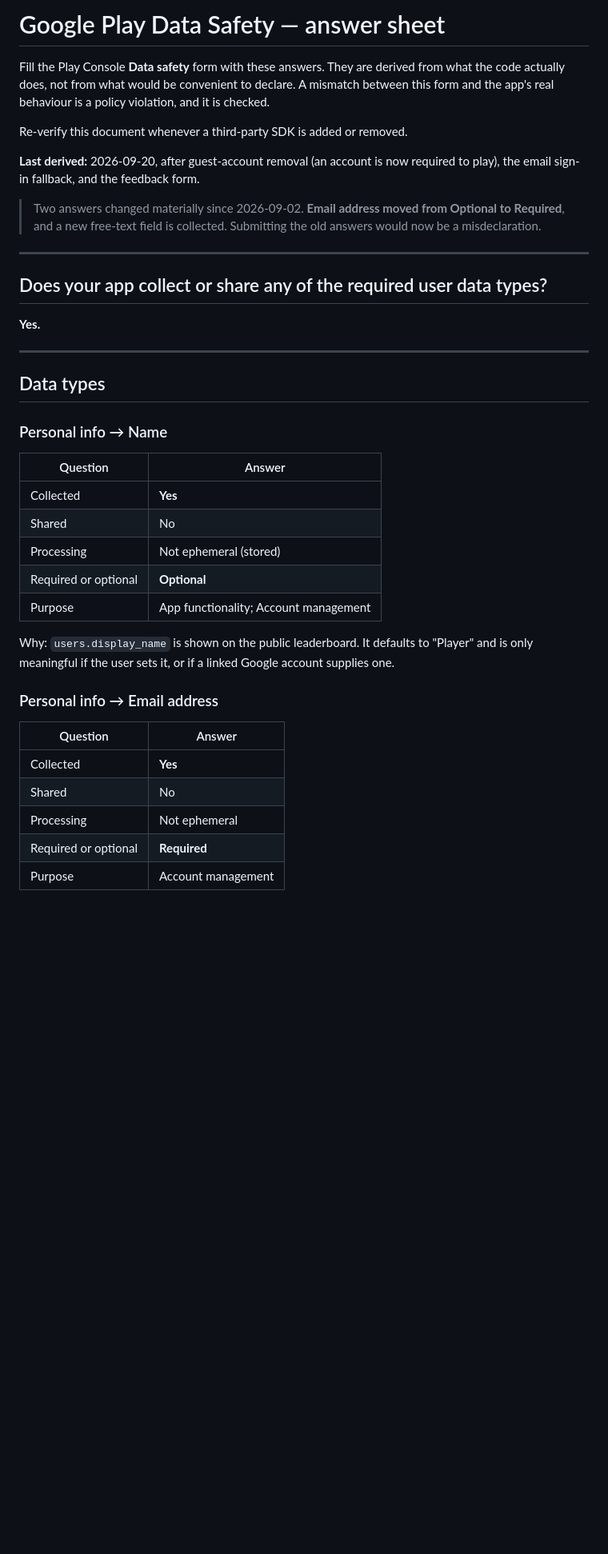
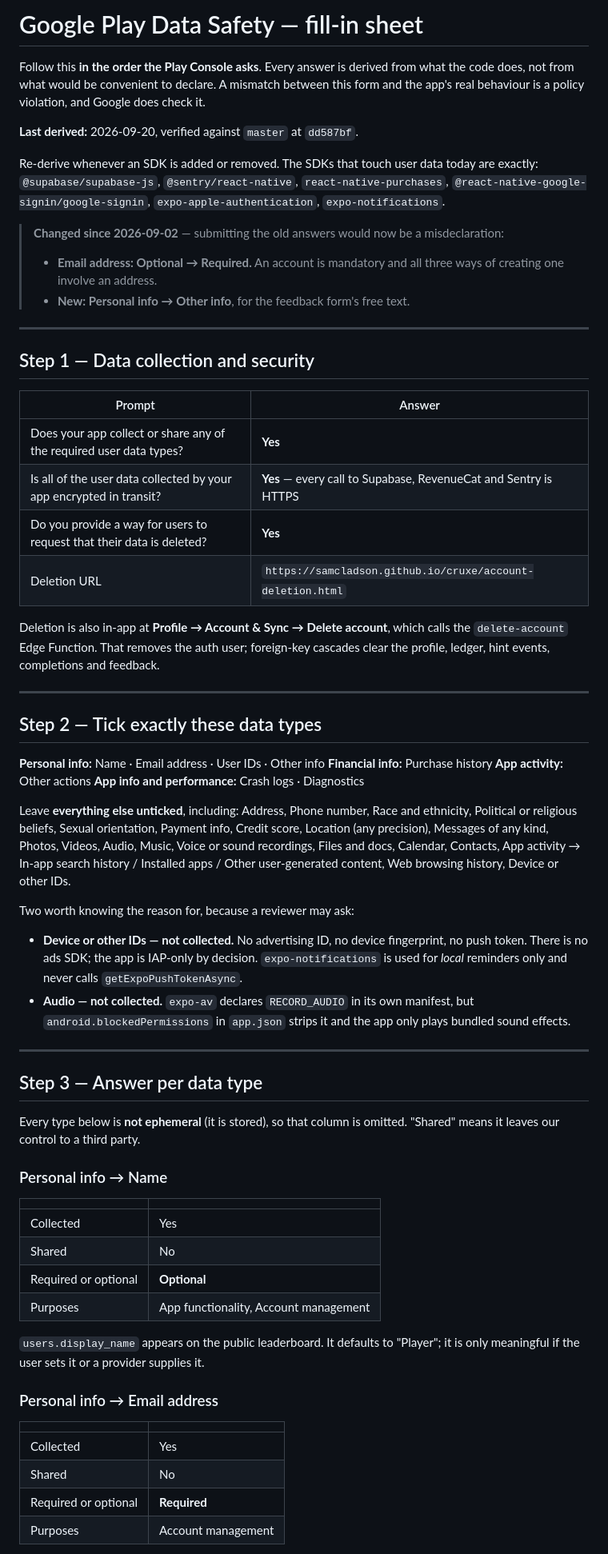
Before and after one commit to samcladson/cruxe, a Markdown page: docs/store/play-data-safety.md, the part around one of its changes. Shown at 80% size. Drawn GitHub-style; blank space fills up the shorter version.

```diff
--- a/docs/store/play-data-safety.md
+++ b/docs/store/play-data-safety.md
@@ -1,50 +1,90 @@
-# Google Play Data Safety — answer sheet
+# Google Play Data Safety — fill-in sheet
 
-Fill the Play Console **Data safety** form with these answers. They are derived
-from what the code actually does, not from what would be convenient to declare.
-A mismatch between this form and the app's real behaviour is a policy
-violation, and it is checked.
+Follow this **in the order the Play Console asks**. Every answer is derived
+from what the code does, not from what would be convenient to declare. A
+mismatch between this form and the app's real behaviour is a policy
+violation, and Google does check it.
 
-Re-verify this document whenever a third-party SDK is added or removed.
+**Last derived:** 2026-09-20, verified against `master` at `dd587bf`.
 
-**Last derived:** 2026-09-20, after guest-account removal (an account is now
-required to play), the email sign-in fallback, and the feedback form.
+Re-derive whenever an SDK is added or removed. The SDKs that touch user data
+today are exactly: `@supabase/supabase-js`, `@sentry/react-native`,
+`react-native-purchases`, `@react-native-google-signin/google-signin`,
+`expo-apple-authentication`, `expo-notifications`.
 
-> Two answers changed materially since 2026-09-02. **Email address moved from
-> Optional to Required**, and a new free-text field is collected. Submitting
-> the old answers would now be a misdeclaration.
+> **Changed since 2026-09-02** — submitting the old answers would now be a
+> misdeclaration:
+> - **Email address: Optional → Required.** An account is mandatory and all
+>   three ways of creating one involve an address.
+> - **New: Personal info → Other info**, for the feedback form's free text.
 
 ---
 
-## Does your app collect or share any of the required user data types?
+## Step 1 — Data collection and security
 
-**Yes.**
+| Prompt | Answer |
+|---|---|
+| Does your app collect or share any of the required user data types? | **Yes** |
+| Is all of the user data collected by your app encrypted in transit? | **Yes** — every call to Supabase, RevenueCat and Sentry is HTTPS |
+| Do you provide a way for users to request that their data is deleted? | **Yes** |
+| Deletion URL | `https://samcladson.github.io/cruxe/account-deletion.html` |
+
+Deletion is also in-app at **Profile → Account & Sync → Delete account**,
+which calls the `delete-account` Edge Function. That removes the auth user;
+foreign-key cascades clear the profile, ledger, hint events, completions and
+feedback.
 
 ---
 
-## Data types
+## Step 2 — Tick exactly these data types
+
+**Personal info:** Name · Email address · User IDs · Other info
+**Financial info:** Purchase history
+**App activity:** Other actions
+**App info and performance:** Crash logs · Diagnostics
+
+Leave **everything else unticked**, including: Address, Phone number, Race
+and ethnicity, Political or religious beliefs, Sexual orientation, Payment
+info, Credit score, Location (any precision), Messages of any kind, Photos,
+Videos, Audio, Music, Voice or sound recordings, Files and docs, Calendar,
+Contacts, App activity → In-app search history / Installed apps / Other
+user-generated content, Web browsing history, Device or other IDs.
+
+Two worth knowing the reason for, because a reviewer may ask:
+
+- **Device or other IDs — not collected.** No advertising ID, no device
+  fingerprint, no push token. There is no ads SDK; the app is IAP-only by
+  decision. `expo-notifications` is used for *local* reminders only and never
+  calls `getExpoPushTokenAsync`.
+- **Audio — not collected.** `expo-av` declares `RECORD_AUDIO` in its own
+  manifest, but `android.blockedPermissions` in `app.json` strips it and the
+  app only plays bundled sound effects.
+
+---
+
+## Step 3 — Answer per data type
+
+Every type below is **not ephemeral** (it is stored), so that column is
+omitted. "Shared" means it leaves our control to a third party.
 
 ### Personal info → Name
 
-| Question | Answer |
+| | |
 |---|---|
-| Collected | **Yes** |
+| Collected | Yes |
 | Shared | No |
-| Processing | Not ephemeral (stored) |
 | Required or optional | **Optional** |
-| Purpose | App functionality; Account management |
+| Purposes | App functionality, Account management |
 
-Why: `users.display_name` is shown on the public leaderboard. It defaults to
-"Player" and is only meaningful if the user sets it, or if a linked Google
-account supplies one.
+`users.display_name` appears on the public leaderboard. It defaults to
+"Player"; it is only meaningful if the user sets it or a provider supplies it.
 
 ### Personal info → Email address
 
-| Question | Answer |
+| | |
 |---|---|
-| Collected | **Yes** |
+| Collected | Yes |
 | Shared | No |
-| Processing | Not ephemeral |
 | Required or optional | **Required** |
-| Purpose | Account management |
+| Purposes | Account management |
 
```
Also changed, not shown: other parts of docs/store/play-data-safety.md (+60 -108 lines).
